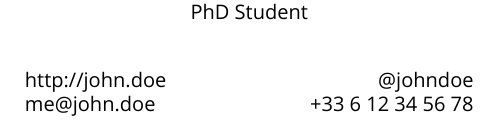
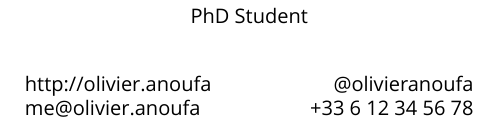
Before and after one commit to OlitHub/BusinessCard, a LaTeX document (card.tex): part of the page, cut so that both start at the same text. Compiled offline with XeLaTeX; a missing font is replaced by an installed copy or a similar font.

Commit message:
Name changes

```diff
--- a/card.tex
+++ b/card.tex
@@ -18,18 +18,18 @@
 
 \begin{document}
 \centering \includegraphics[width=.25\linewidth]{logo}\\[5pt]
-\parbox{2in}{\Large \centering John Doe\\[1pt]
+\parbox{2in}{\Large \centering Olivier Anoufa\\[1pt]
 \normalsize PhD Student}
 
 \vfill
 \raggedright
 \begin{multicols}{2}
-http://john.doe\\
-me@john.doe
+http://olivier.anoufa\\
+me@olivier.anoufa
 
 \columnbreak
 \raggedleft
-@johndoe\\
+@olivieranoufa\\
 +33 6 12 34 56 78%
 \end{multicols}%
 \end{document}
```
Also changed, not shown: 4 other files.
